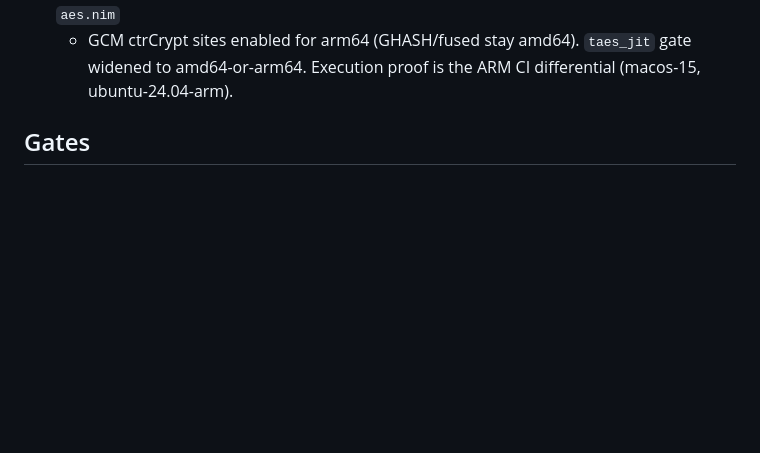
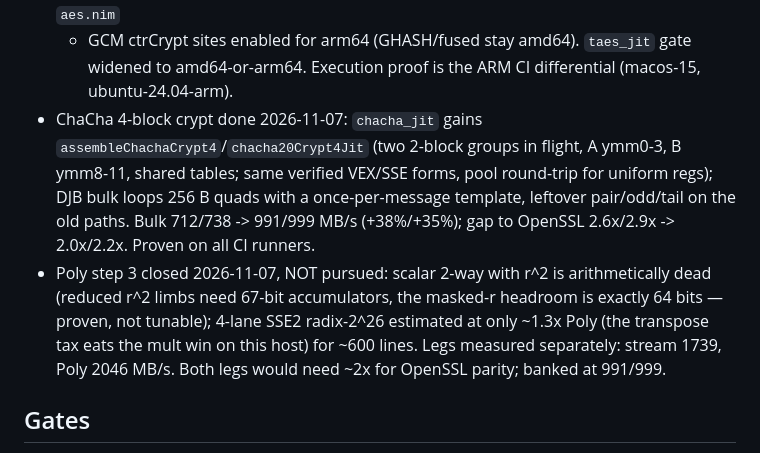
Before and after one commit to nimbase/nimcypher, a Markdown page: plans/openssl-parity.md, the part around the change. Rendered like a GitHub page; blank space fills up the shorter version.

Commit message:
Record ChaCha quad outcome, close Poly step 3 in plan doc

```diff
--- a/plans/openssl-parity.md
+++ b/plans/openssl-parity.md
@@ -79,6 +79,20 @@
   + GCM ctrCrypt sites enabled for arm64 (GHASH/fused stay amd64).
   `taes_jit` gate widened to amd64-or-arm64. Execution proof is the
   ARM CI differential (macos-15, ubuntu-24.04-arm).
+- ChaCha 4-block crypt done 2026-11-07: `chacha_jit` gains
+  `assembleChachaCrypt4`/`chacha20Crypt4Jit` (two 2-block groups in
+  flight, A ymm0-3, B ymm8-11, shared tables; same verified VEX/SSE
+  forms, pool round-trip for uniform regs); DJB bulk loops 256 B
+  quads with a once-per-message template, leftover pair/odd/tail on
+  the old paths. Bulk 712/738 -> 991/999 MB/s (+38%/+35%); gap to
+  OpenSSL 2.6x/2.9x -> 2.0x/2.2x. Proven on all CI runners.
+- Poly step 3 closed 2026-11-07, NOT pursued: scalar 2-way with r^2
+  is arithmetically dead (reduced r^2 limbs need 67-bit accumulators,
+  the masked-r headroom is exactly 64 bits — proven, not tunable);
+  4-lane SSE2 radix-2^26 estimated at only ~1.3x Poly (the transpose
+  tax eats the mult win on this host) for ~600 lines. Legs measured
+  separately: stream 1739, Poly 2046 MB/s. Both legs would need ~2x
+  for OpenSSL parity; banked at 991/999.
 
 ## Gates
 
```
